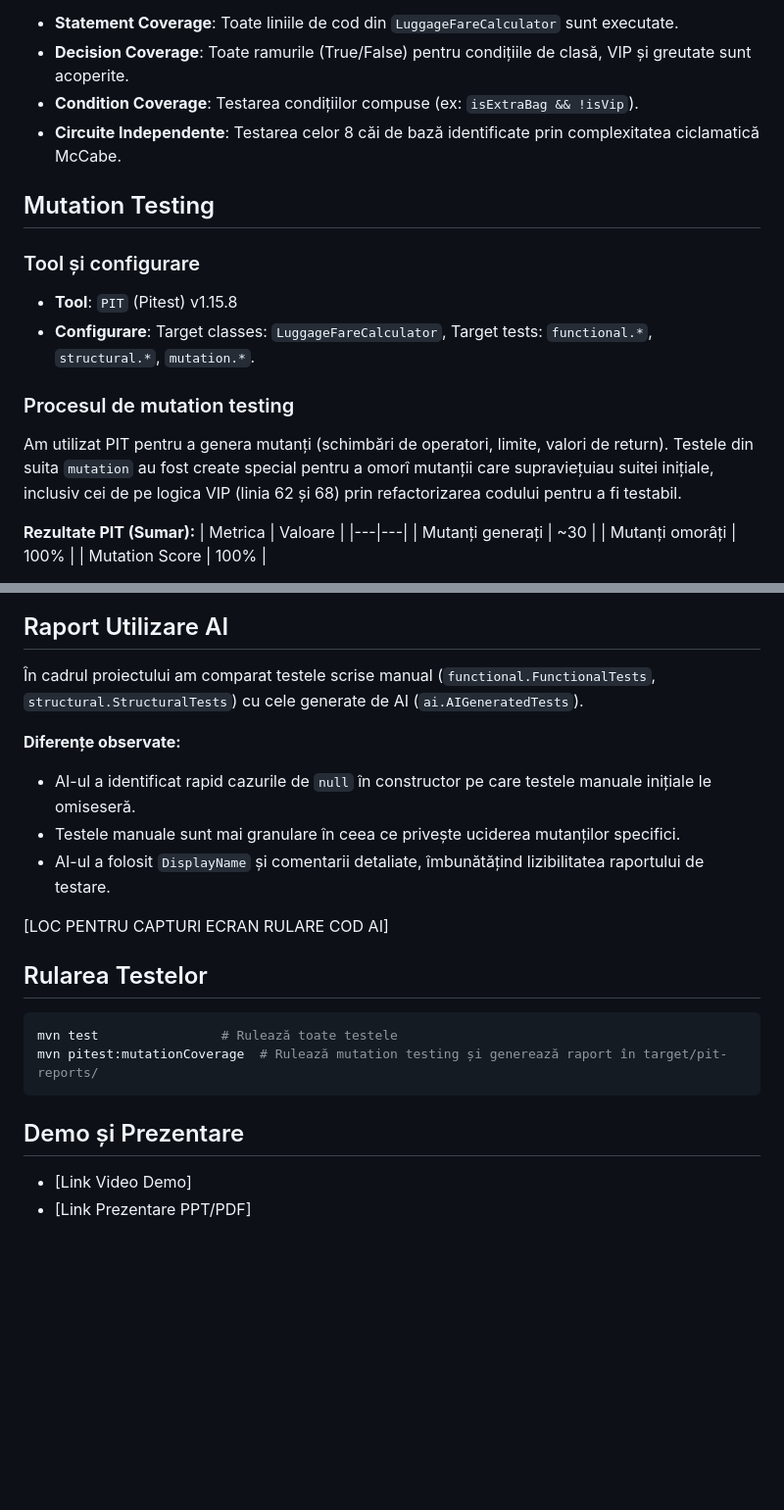
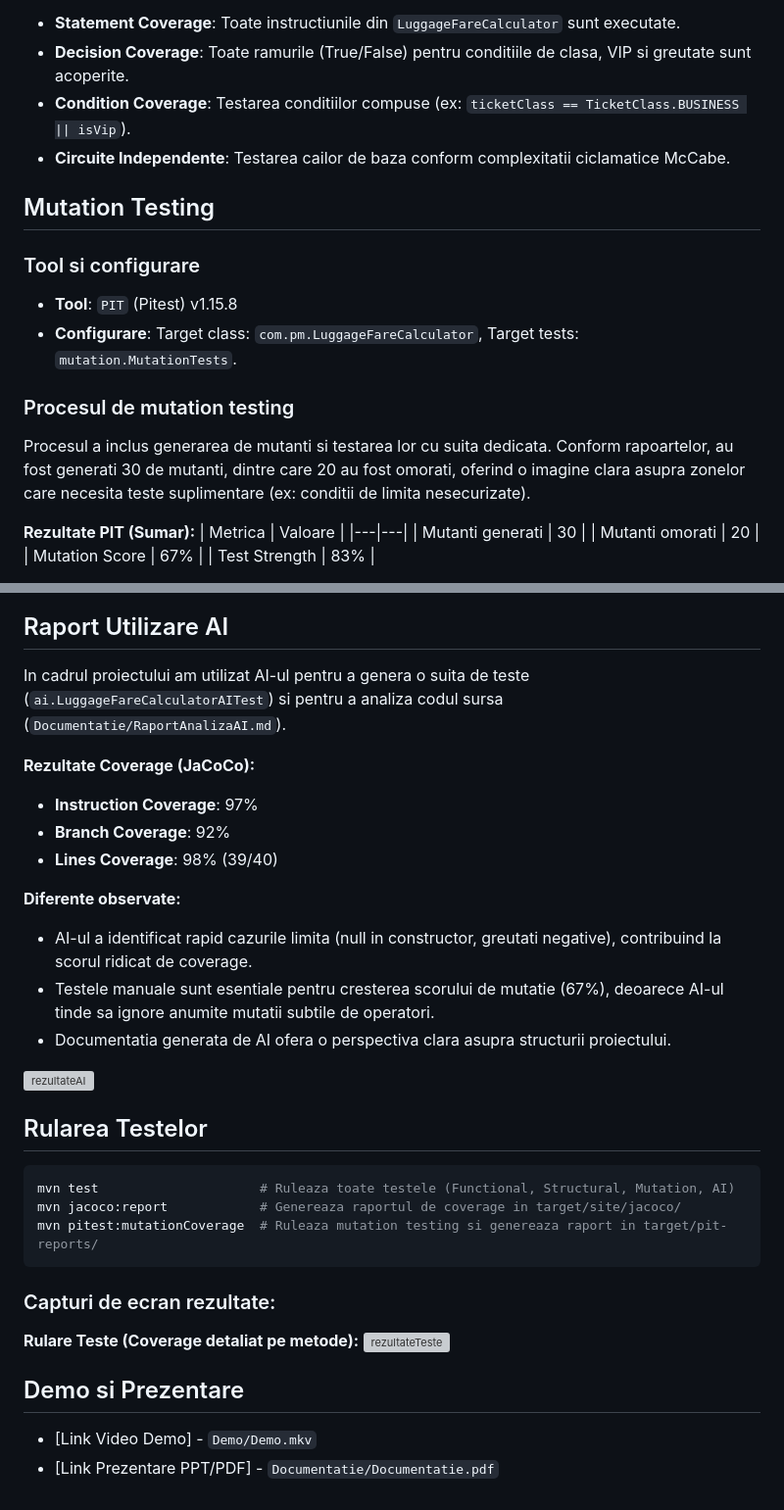
Before and after one commit to iAndrei22/software-testing, a Markdown page: README.md, 2 parts joined by grey strips. Shown at 98% size. GitHub-like rendering; blank space fills up the shorter version; grey boxes are pictures that could not be loaded.

````diff
--- a/README.md
+++ b/README.md
@@ -57,23 +63,24 @@ Nodurile grafului corespund deciziilor din metoda `calculateTotalFee`.
 
 Strategii implementate:
-- **Statement Coverage**: Toate liniile de cod din `LuggageFareCalculator` sunt executate.
-- **Decision Coverage**: Toate ramurile (True/False) pentru condițiile de clasă, VIP și greutate sunt acoperite.
-- **Condition Coverage**: Testarea condițiilor compuse (ex: `isExtraBag && !isVip`).
-- **Circuite Independente**: Testarea celor 8 căi de bază identificate prin complexitatea ciclamatică McCabe.
+- **Statement Coverage**: Toate instructiunile din `LuggageFareCalculator` sunt executate.
+- **Decision Coverage**: Toate ramurile (True/False) pentru conditiile de clasa, VIP si greutate sunt acoperite.
+- **Condition Coverage**: Testarea conditiilor compuse (ex: `ticketClass == TicketClass.BUSINESS || isVip`).
+- **Circuite Independente**: Testarea cailor de baza conform complexitatii ciclamatice McCabe.
 
 ## Mutation Testing
 
-### Tool și configurare
+### Tool si configurare
 - **Tool**: `PIT` (Pitest) v1.15.8
-- **Configurare**: Target classes: `LuggageFareCalculator`, Target tests: `functional.*`, `structural.*`, `mutation.*`.
+- **Configurare**: Target class: `com.pm.LuggageFareCalculator`, Target tests: `mutation.MutationTests`.
 
 ### Procesul de mutation testing
-Am utilizat PIT pentru a genera mutanți (schimbări de operatori, limite, valori de return). Testele din suita `mutation` au fost create special pentru a omorî mutanții care supraviețuiau suitei inițiale, inclusiv cei de pe logica VIP (linia 62 și 68) prin refactorizarea codului pentru a fi testabil.
+Procesul a inclus generarea de mutanti si testarea lor cu suita dedicata. Conform rapoartelor, au fost generati 30 de mutanti, dintre care 20 au fost omorati, oferind o imagine clara asupra zonelor care necesita teste suplimentare (ex: conditii de limita nesecurizate).
 
 **Rezultate PIT (Sumar):**
 | Metrica | Valoare |
 |---|---|
-| Mutanți generați | ~30 |
-| Mutanți omorâți | 100% |
-| Mutation Score | 100% |
+| Mutanti generati | 30 |
+| Mutanti omorati | 20 |
+| Mutation Score | 67% |
+| Test Strength | 83% |
 
@@ -81,20 +90,33 @@ Am utilizat PIT pentru a genera mutanți (schimbări de operatori, limite, valor
 
 ## Raport Utilizare AI
-În cadrul proiectului am comparat testele scrise manual (`functional.FunctionalTests`, `structural.StructuralTests`) cu cele generate de AI (`ai.AIGeneratedTests`).
+In cadrul proiectului am utilizat AI-ul pentru a genera o suita de teste (`ai.LuggageFareCalculatorAITest`) si pentru a analiza codul sursa (`Documentatie/RaportAnalizaAI.md`).
 
-**Diferențe observate:**
-- AI-ul a identificat rapid cazurile de `null` în constructor pe care testele manuale inițiale le omiseseră.
-- Testele manuale sunt mai granulare în ceea ce privește uciderea mutanților specifici.
-- AI-ul a folosit `DisplayName` și comentarii detaliate, îmbunătățind lizibilitatea raportului de testare.
+**Rezultate Coverage (JaCoCo):**
+- **Instruction Coverage**: 97%
+- **Branch Coverage**: 92%
+- **Lines Coverage**: 98% (39/40)
 
-[LOC PENTRU CAPTURI ECRAN RULARE COD AI]
+**Diferente observate:**
+- AI-ul a identificat rapid cazurile limita (null in constructor, greutati negative), contribuind la scorul ridicat de coverage.
+- Testele manuale sunt esentiale pentru cresterea scorului de mutatie (67%), deoarece AI-ul tinde sa ignore anumite mutatii subtile de operatori.
+- Documentatia generata de AI ofera o perspectiva clara asupra structurii proiectului.
+
+<img width="1142" height="97" alt="rezultateAI" src="https://github.com/user-attachments/assets/c8929371-742d-4acb-9b47-51210559954e" />
+
 
 ## Rularea Testelor
 ```bash
-mvn test                # Rulează toate testele
-mvn pitest:mutationCoverage  # Rulează mutation testing și generează raport în target/pit-reports/
+mvn test                     # Ruleaza toate testele (Functional, Structural, Mutation, AI)
+mvn jacoco:report            # Genereaza raportul de coverage in target/site/jacoco/
+mvn pitest:mutationCoverage  # Ruleaza mutation testing si genereaza raport in target/pit-reports/
 ```
 
-## Demo și Prezentare
-- [Link Video Demo]
-- [Link Prezentare PPT/PDF]
+### Capturi de ecran rezultate:
+
+**Rulare Teste (Coverage detaliat pe metode):**
+<img width="1226" height="232" alt="rezultateTeste" src="https://github.com/user-attachments/assets/43eddc8e-5f54-4f14-9061-5af82d2f3e83" />
+
+
+## Demo si Prezentare
+- [Link Video Demo] - `Demo/Demo.mkv`
+- [Link Prezentare PPT/PDF] - `Documentatie/Documentatie.pdf`
````
Also changed, not shown: other parts of README.md (+35 -27 lines).
